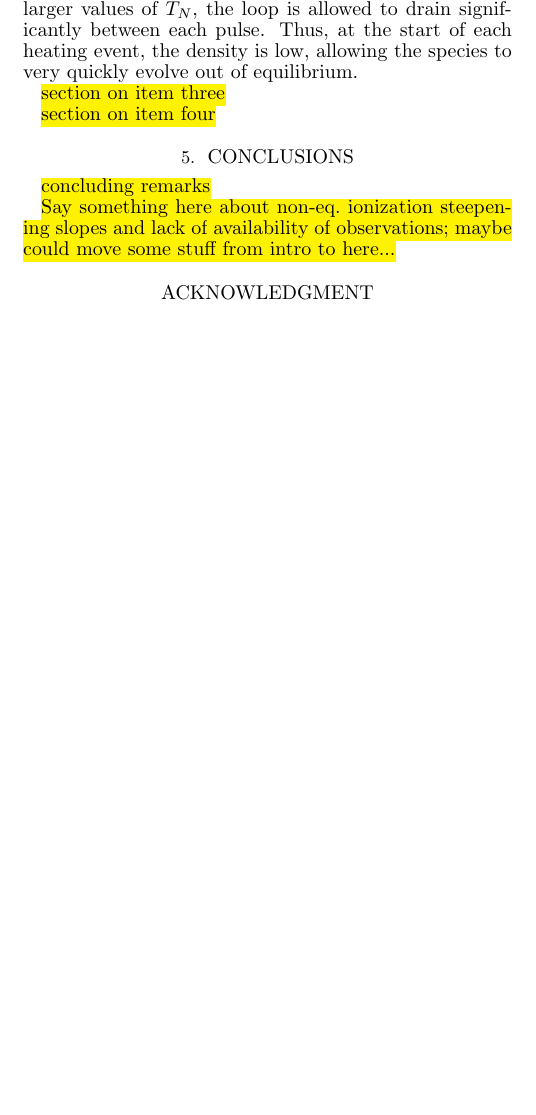
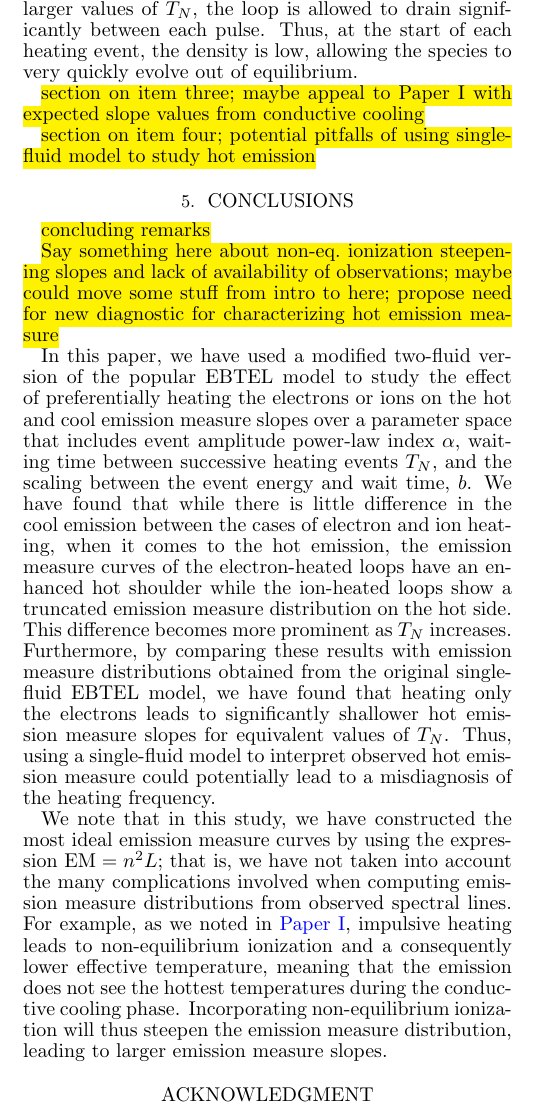
Before and after one commit to rice-solar-physics/hot_plasma_single_nanoflares, a LaTeX document (hot_non-flaring_plasma_2/hot_non-flaring_plasma_2.tex): part of one column of page 9 of 10 before the commit and part of one column of page 9 of 11 after it, cut so that both start at the same text, the shorter picture padded with empty space. Compiled offline with pdfLaTeX.

Commit message:
added to conclusions; TODO: finish discussion of points 3 and 4 in Discussion and finish off conclusions

```diff
--- a/hot_non-flaring_plasma_2/hot_non-flaring_plasma_2.tex
+++ b/hot_non-flaring_plasma_2/hot_non-flaring_plasma_2.tex
@@ -252,14 +252,18 @@
 	%
 	\par However, in the case of ion heating, in order for the emission measure to see the full range of temperatures resulting from the heating and conductive cooling by the ions, $\bar{T}_e=\bar{T}_i$ would have to hold for this entire phase. Instead, as the ions are impulsively heated, the electrons remain at a relatively low temperature, coupled only weakly to the ions because the loop has not yet begun to fill. As the loop fills, the electrons come into equilibrium with the ions, but because thermal conduction is such an efficient cooling mechanism in the corona, the ions have now cooled far below their temperature to which they were initially heated. The result is a severely truncated hot emission measure distribution as seen in \autoref{fig:ion_em}. Additionally, this affect is exacerbated at high $T_N$. At low $T_N$, the heating is essentially steady, meaning that the loop has no time to drain or cool between heating events. This keeps the density at a constant, near-equilibrium value which inhibits thermal conduction and keeps the electrons and ions in equilibrium. However, for larger values of $T_N$, the loop is allowed to drain significantly between each pulse. Thus, at the start of each heating event, the density is low, allowing the species to very quickly evolve out of equilibrium.
 	%
-	\par\hl{section on item three}
+	\par\hl{section on item three; maybe appeal to Paper I with expected slope values from conductive cooling}
 	%
-	\par\hl{section on item four}
+	\par\hl{section on item four; potential pitfalls of using single-fluid model to study hot emission}
 	%
 	\section{Conclusions}
 	\label{sec:conclusions}
 	\par\hl{concluding remarks}
-	\par\hl{Say something here about non-eq. ionization steepening slopes and lack of availability of observations; maybe could move some stuff from intro to here...}
+	\par\hl{Say something here about non-eq. ionization steepening slopes and lack of availability of observations; maybe could move some stuff from intro to here; propose need for new diagnostic for characterizing hot emission measure}
+	%
+	\par In this paper, we have used a modified two-fluid version of the popular EBTEL model to study the effect of preferentially heating the electrons or ions on the hot and cool emission measure slopes over a parameter space that includes event amplitude power-law index $\alpha$, waiting time between successive heating events $T_N$, and the scaling between the event energy and wait time, $b$. We have found that while there is little difference in the cool emission between the cases of electron and ion heating, when it comes to the hot emission, the emission measure curves of the electron-heated loops have an enhanced hot shoulder while the ion-heated loops show a truncated emission measure distribution on the hot side. This difference becomes more prominent as $T_N$ increases. Furthermore, by comparing these results with emission measure distributions obtained from the original single-fluid EBTEL model, we have found that heating only the electrons leads to significantly shallower hot emission measure slopes for equivalent values of $T_N$. Thus, using a single-fluid model to interpret observed hot emission measure could potentially lead to a misdiagnosis of the heating frequency.
+	%
+	\par We note that in this study, we have constructed the most ideal emission measure curves by using the expression $\mathrm{EM}=n^2L$; that is, we have not taken into account the many complications involved when computing emission measure distributions from observed spectral lines. For example, as we noted in \citetalias{cargill_hot_2016}, impulsive heating leads to non-equilibrium ionization and a consequently lower effective temperature, meaning that the emission does not see the hottest temperatures during the conductive cooling phase. Incorporating non-equilibrium ionization will thus steepen the emission measure distribution, leading to larger emission measure slopes.
 	%
 	\section*{Acknowledgment}
 	%
```
Also changed, not shown: hot_non-flaring_plasma_2/hot_non-flaring_plasma_2.pdf.
